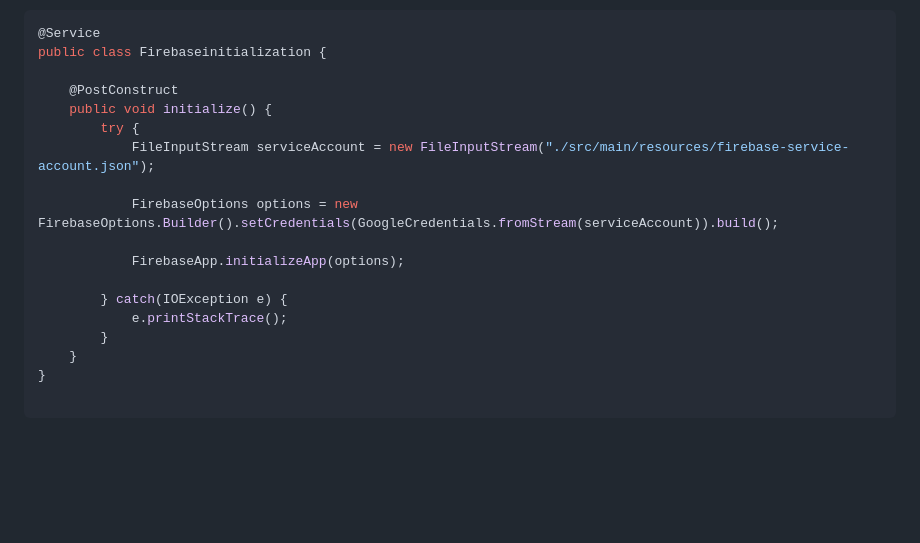
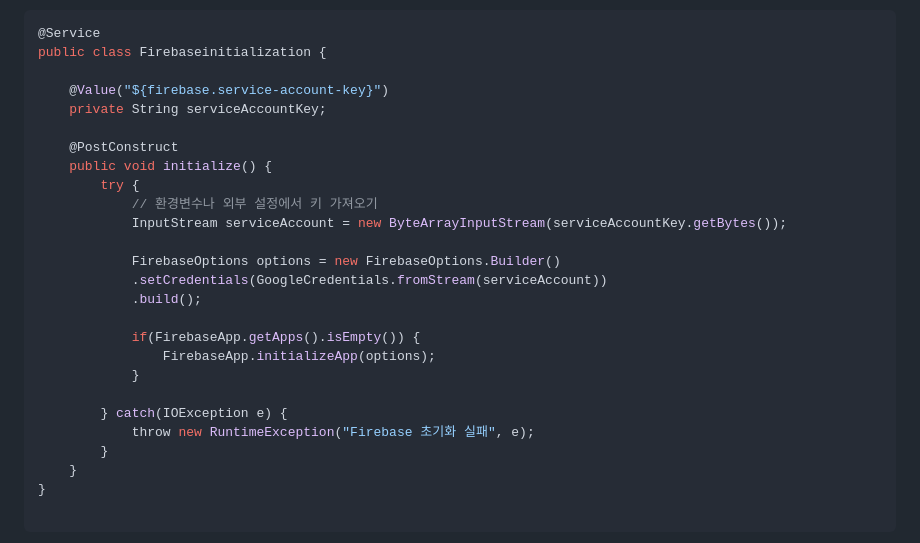
Before and after one commit to TaegyunB/DongneBangne, a Markdown page: 개인과제/백태균/3일차_FCM_FIrebase_Cloud_Messaging_.md, the part around the change printed below. Rendered like a GitHub page; blank space fills up the shorter version.

```diff
--- a/개인과제/백태균/3일차_FCM_FIrebase_Cloud_Messaging_.md
+++ b/개인과제/백태균/3일차_FCM_FIrebase_Cloud_Messaging_.md
@@ -71,17 +71,25 @@ implementation  'com.google.firebase:firebase-admin:7.3.0'
 @Service
 public class Firebaseinitialization {
 
+    @Value("${firebase.service-account-key}")
+    private String serviceAccountKey;
+
     @PostConstruct
     public void initialize() {
         try {
-            FileInputStream serviceAccount = new FileInputStream("./src/main/resources/firebase-service-account.json");
+            // 환경변수나 외부 설정에서 키 가져오기
+            InputStream serviceAccount = new ByteArrayInputStream(serviceAccountKey.getBytes());
 
-            FirebaseOptions options = new FirebaseOptions.Builder().setCredentials(GoogleCredentials.fromStream(serviceAccount)).build();
+            FirebaseOptions options = new FirebaseOptions.Builder()
+            .setCredentials(GoogleCredentials.fromStream(serviceAccount))
+            .build();
 
-            FirebaseApp.initializeApp(options);
+            if(FirebaseApp.getApps().isEmpty()) {
+                FirebaseApp.initializeApp(options);
+            }
 
         } catch(IOException e) {
-            e.printStackTrace();
+            throw new RuntimeException("Firebase 초기화 실패", e);
         }
     }
 }
```
Also changed, not shown: other parts of 개인과제/백태균/3일차_FCM_FIrebase_Cloud_Messaging_.md (+50 -25 lines).
